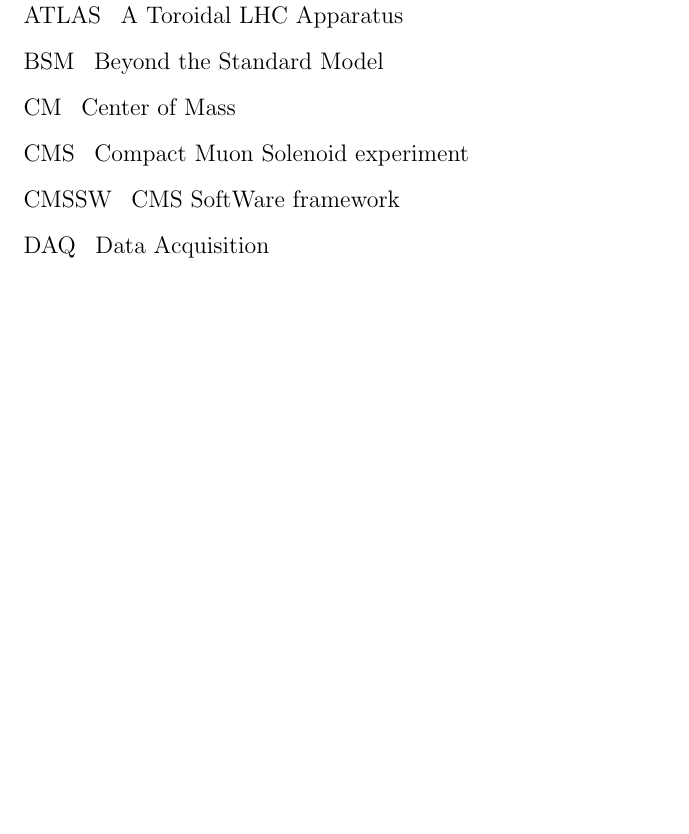
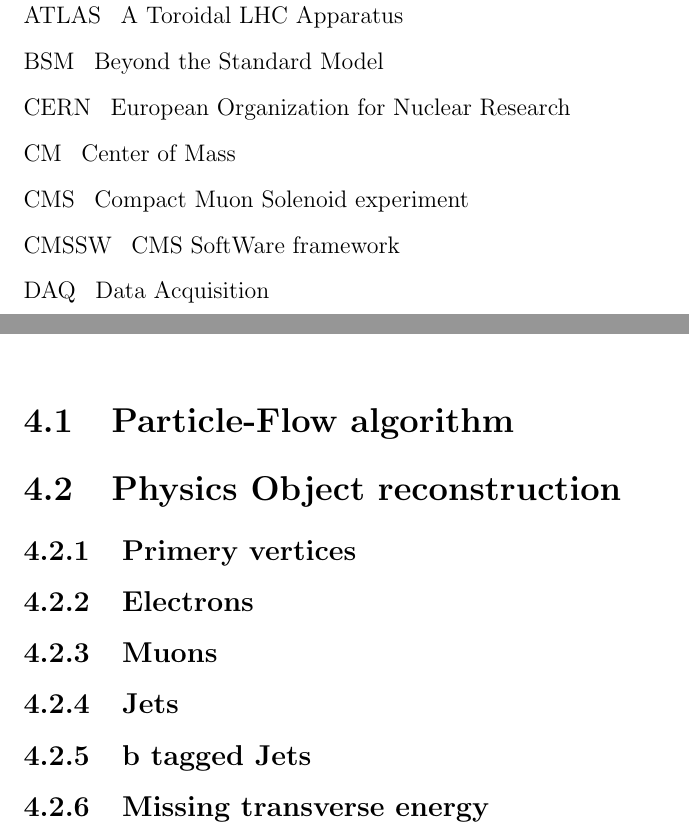
Before and after one commit to easilar/Thesis, a LaTeX thesis (PhD_Thesis_v3/thesismain.tex, which reads PhD_Thesis_v3/abbreviations.tex, PhD_Thesis_v3/objectRecoIdentification.tex): part of page 9 of 21 before the commit and two parts of pages 9 and 13 of 21 after it, the two joined at a grey line, cut so that both start at the same text, the shorter picture padded with empty space. Compiled offline with pdfLaTeX.

Commit message:
Chapters

```diff
--- a/PhD_Thesis_v3/abbreviations.tex
+++ b/PhD_Thesis_v3/abbreviations.tex
@@ -2,6 +2,7 @@
 \item[ALICE] A Large Ion Collider Experiment
 \item[ATLAS] A Toroidal LHC Apparatus
 \item[BSM] Beyond the Standard Model
+\item[CERN] European Organization for Nuclear Research
 \item[CM] Center of Mass
 \item[CMS] Compact Muon Solenoid experiment
 \item[CMSSW] CMS SoftWare framework
--- a/PhD_Thesis_v3/objectRecoIdentification.tex
+++ b/PhD_Thesis_v3/objectRecoIdentification.tex
@@ -1 +1,10 @@
 \chapter{Object reconstruction and identification}
+\section{Particle-Flow algorithm}
+\section{Physics Object reconstruction}
+\subsection{Primery vertices}
+\subsection{Electrons}
+\subsection{Muons}
+\subsection{Jets}
+\subsection{b tagged Jets}
+\subsection{Missing transverse energy}
+\clearpage
```
Also changed, not shown: PhD_Thesis_v3/thesismain.pdf.
